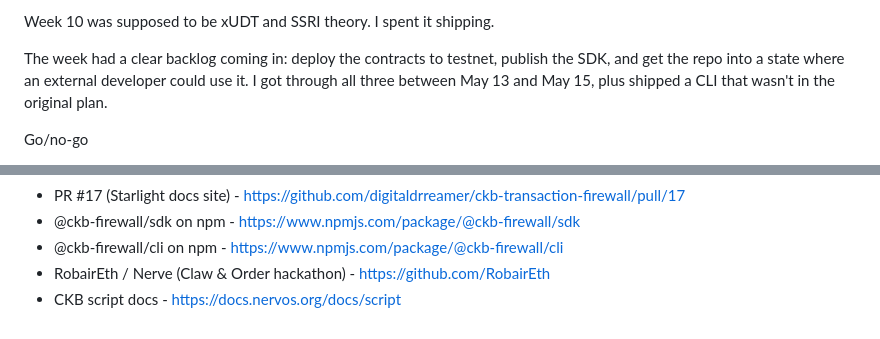
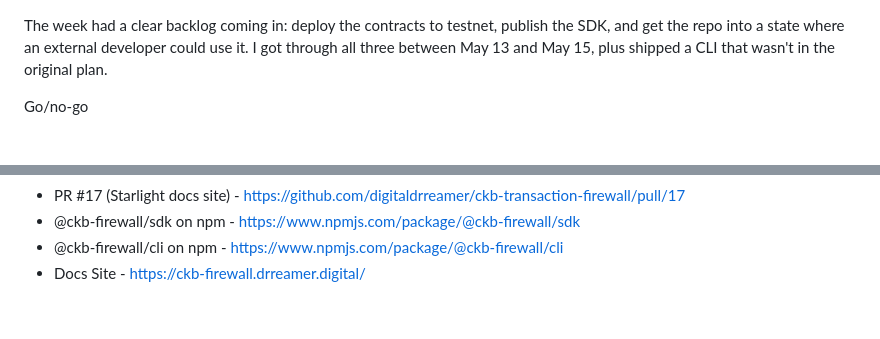
Before and after one commit to digitaldrreamer/ckbuilders, a Markdown page: week-10/raw.md, 2 parts joined by grey strips. Drawn GitHub-style.

```diff
--- a/week-10/raw.md
+++ b/week-10/raw.md
@@ -1,5 +1,3 @@
-Week 10 was supposed to be xUDT and SSRI theory. I spent it shipping.
-
 The week had a clear backlog coming in: deploy the contracts to testnet, publish the SDK, and get the repo into a state where an external developer could use it. I got through all three between May 13 and May 15, plus shipped a CLI that wasn't in the original plan.
 
 
@@ -100,5 +98,4 @@ Refs / Sources
 - PR #17 (Starlight docs site) - https://github.com/digitaldrreamer/ckb-transaction-firewall/pull/17
 - @ckb-firewall/sdk on npm - https://www.npmjs.com/package/@ckb-firewall/sdk
 - @ckb-firewall/cli on npm - https://www.npmjs.com/package/@ckb-firewall/cli
-- RobairEth / Nerve (Claw & Order hackathon) - https://github.com/RobairEth
-- CKB script docs - https://docs.nervos.org/docs/script
+- Docs Site - https://ckb-firewall.drreamer.digital/
```
